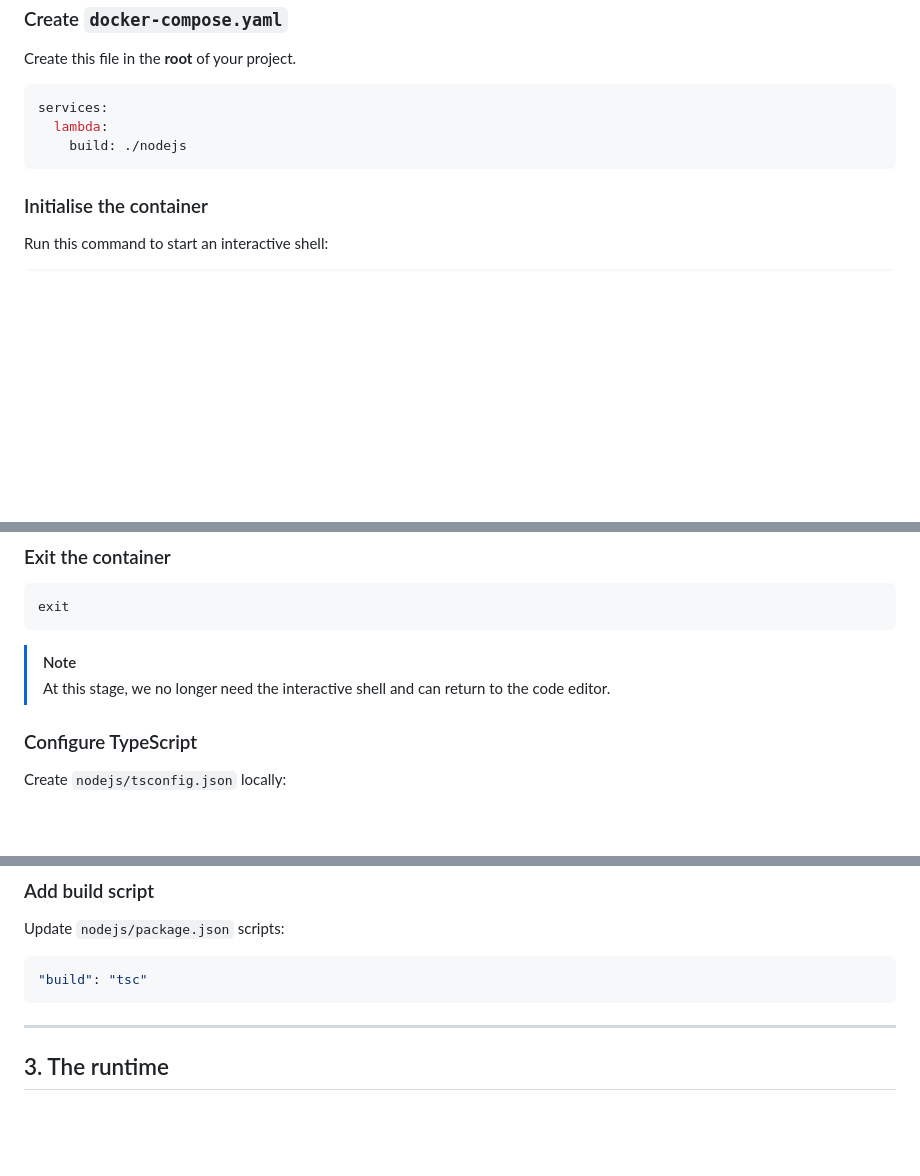
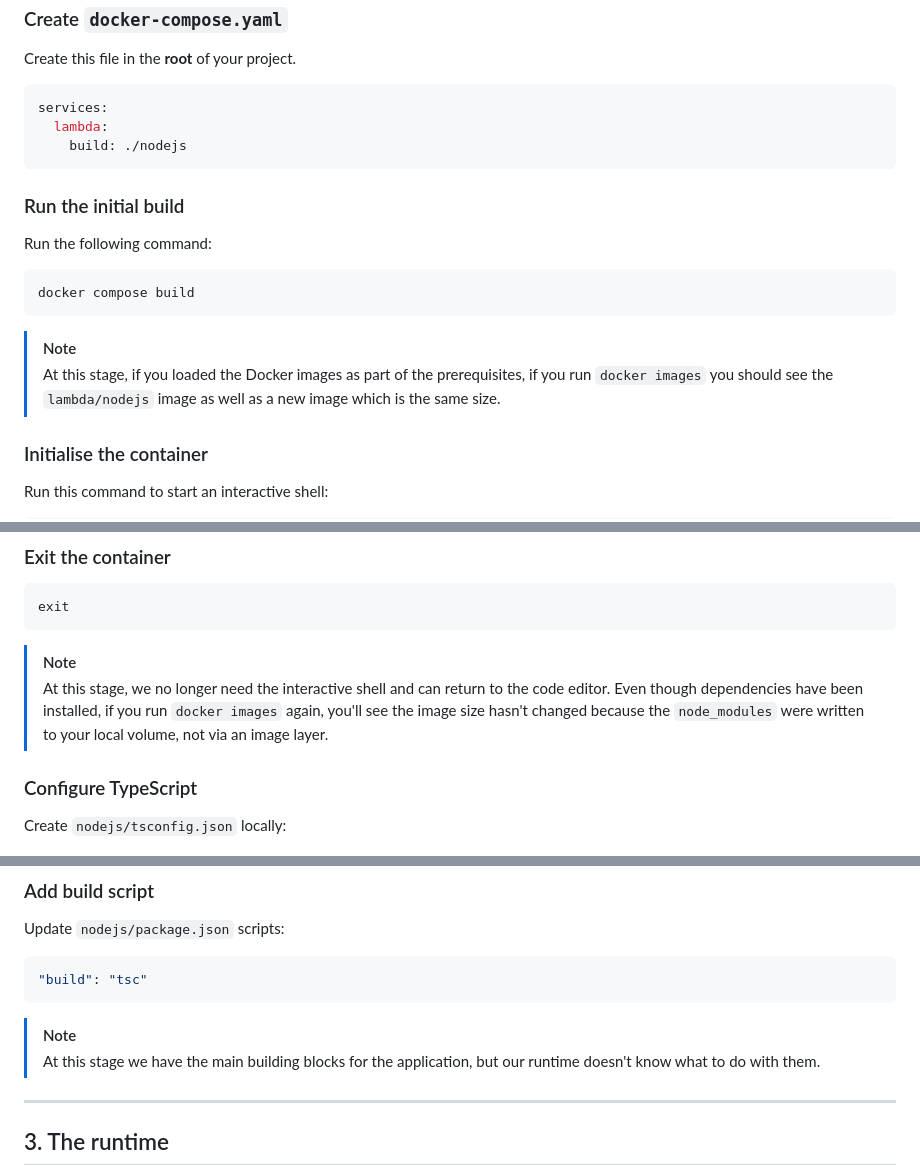
Before and after one commit to daemon-labs-resources/docker-local-aws-lambda, a Markdown page: README.md, 3 parts joined by grey strips. GitHub-like rendering; blank space fills up the shorter version.

````diff
--- a/README.md
+++ b/README.md
@@ -105,6 +105,17 @@ services:
     build: ./nodejs
 ```
 
+### Run the initial build
+
+Run the following command:
+
+```shell
+docker compose build
+```
+
+> [!NOTE]
+> At this stage, if you loaded the Docker images as part of the prerequisites, if you run `docker images` you should see the `lambda/nodejs` image as well as a new image which is the same size.
+
 ### Initialise the container
 
 Run this command to start an interactive shell:
@@ -166,6 +177,7 @@ exit
 
 > [!NOTE]
 > At this stage, we no longer need the interactive shell and can return to the code editor.
+> Even though dependencies have been installed, if you run `docker images` again, you'll see the image size hasn't changed because the `node_modules` were written to your local volume, not via an image layer.
 
 ### Configure TypeScript
 
@@ -208,6 +220,9 @@ Update `nodejs/package.json` scripts:
 ```json
 "build": "tsc"
 ```
+
+> [!NOTE]
+> At this stage we have the main building blocks for the application, but our runtime doesn't know what to do with them.
 
 ---
 
````
